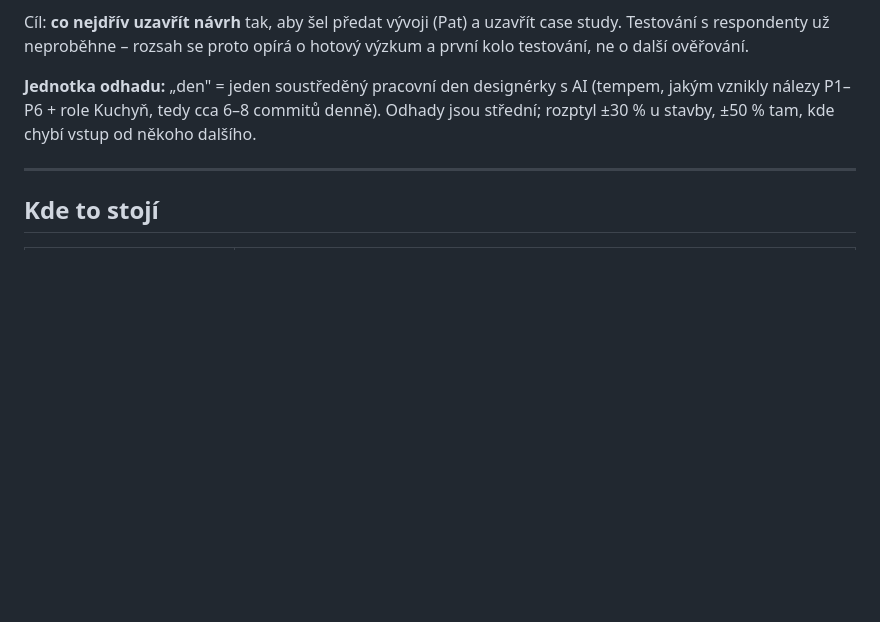
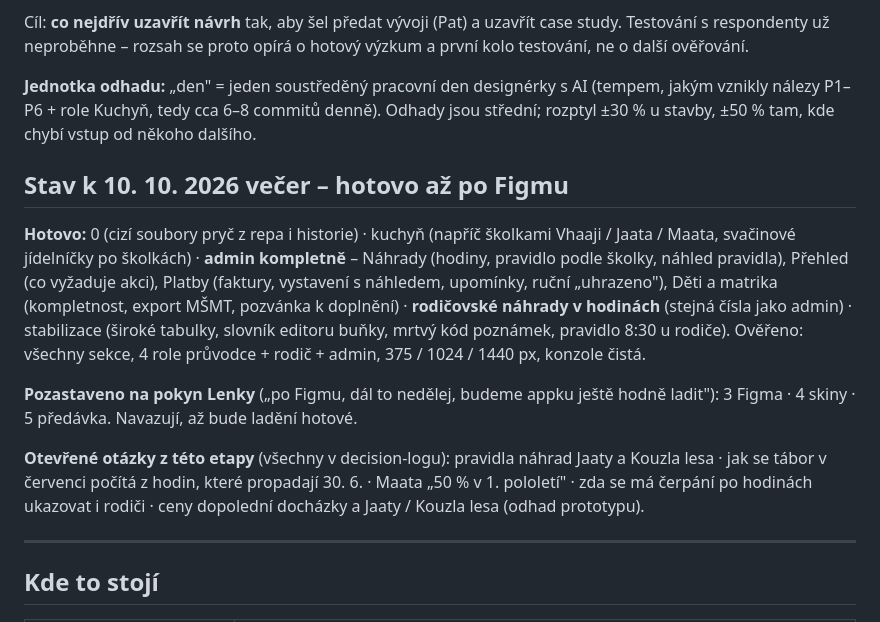
Before and after one commit to chotenovskalenka/intraweb-prototype, a Markdown page: docs/roadmapa.md, the part around the change. Drawn GitHub-style; blank space fills up the shorter version.

Commit message:
Roadmap: everything up to Figma is done, the rest paused
Records what landed — the cross-school kitchen, the full admin, parent make-up
hours and the stabilisation pass — with the checks run, the open questions it
raised, and that Figma, skins and handover wait until the app has been tuned
further, as Lenka asked.

Co-Authored-By: Claude Opus 5.5 <noreply@anthropic.com>

```diff
--- a/docs/roadmapa.md
+++ b/docs/roadmapa.md
@@ -10,6 +10,24 @@ o hotový výzkum a první kolo testování, ne o další ověřování.
 **Jednotka odhadu:** „den" = jeden soustředěný pracovní den designérky s AI (tempem, jakým
 vznikly nálezy P1–P6 + role Kuchyň, tedy cca 6–8 commitů denně). Odhady jsou střední;
 rozptyl ±30 % u stavby, ±50 % tam, kde chybí vstup od někoho dalšího.
+
+## Stav k 10. 10. 2026 večer – hotovo až po Figmu
+
+**Hotovo:** 0 (cizí soubory pryč z repa i historie) · kuchyň (napříč školkami Vhaaji / Jaata /
+Maata, svačinové jídelníčky po školkách) · **admin kompletně** – Náhrady (hodiny, pravidlo
+podle školky, náhled pravidla), Přehled (co vyžaduje akci), Platby (faktury, vystavení
+s náhledem, upomínky, ruční „uhrazeno"), Děti a matrika (kompletnost, export MŠMT, pozvánka
+k doplnění) · **rodičovské náhrady v hodinách** (stejná čísla jako admin) · stabilizace
+(široké tabulky, slovník editoru buňky, mrtvý kód poznámek, pravidlo 8:30 u rodiče).
+Ověřeno: všechny sekce, 4 role průvodce + rodič + admin, 375 / 1024 / 1440 px, konzole čistá.
+
+**Pozastaveno na pokyn Lenky** („po Figmu, dál to nedělej, budeme appku ještě hodně ladit"):
+3 Figma · 4 skiny · 5 předávka. Navazují, až bude ladění hotové.
+
+**Otevřené otázky z této etapy** (všechny v decision-logu): pravidla náhrad Jaaty a Kouzla
+lesa · jak se tábor v červenci počítá z hodin, které propadají 30. 6. · Maata „50 %
+v 1. pololetí" · zda se má čerpání po hodinách ukazovat i rodiči · ceny dopolední docházky
+a Jaaty / Kouzla lesa (odhad prototypu).
 
 ---
 
```
